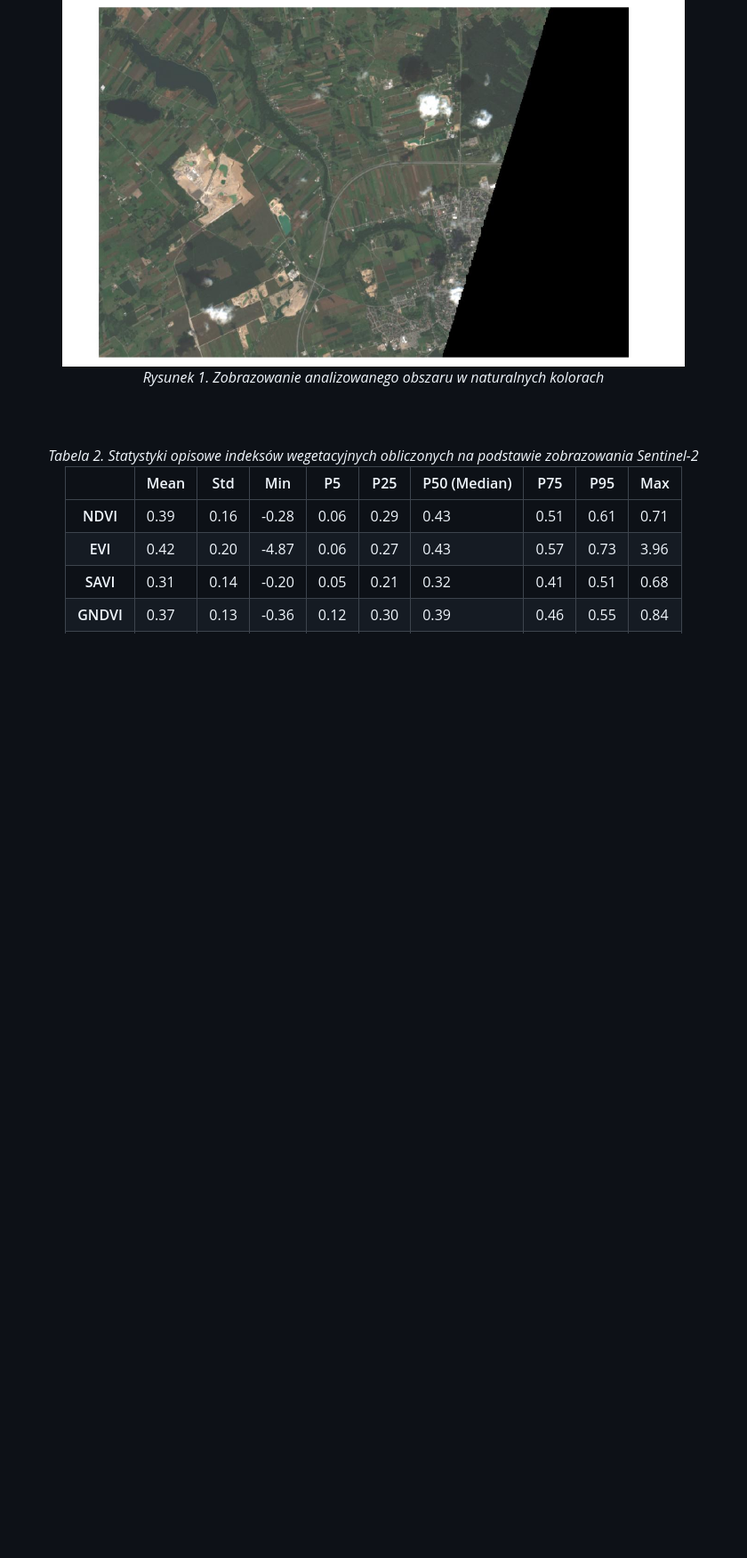
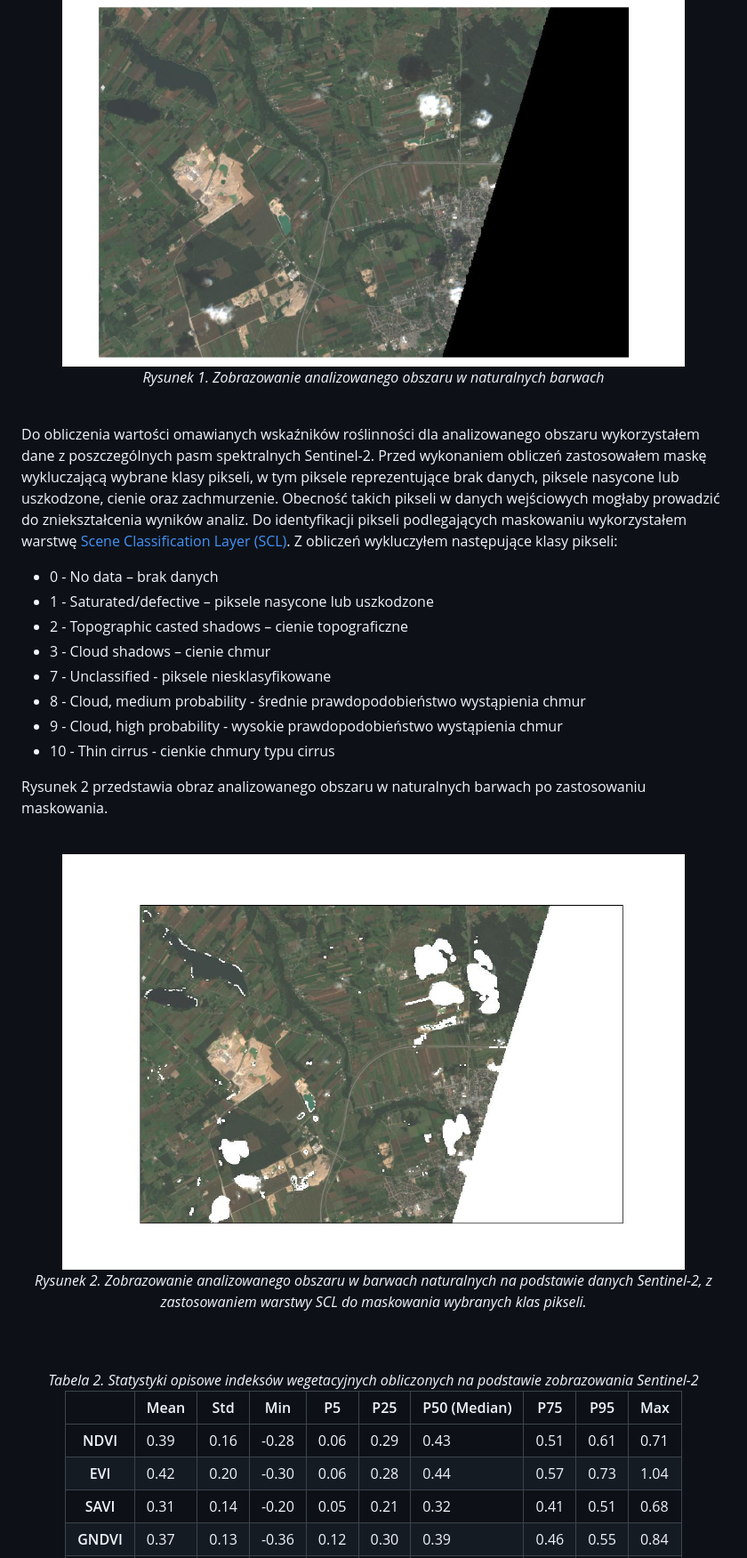
Before and after one commit to mikolaj-kowal/rs-vegetation-indices-analysis, a Markdown page: README.md, the part around one of its changes. Shown at 89% size. GitHub-like rendering; pictures changed too: outputs/true_color_masked.jpg (added); blank space fills up the shorter version.

Commit message:
Add masking description

```diff
--- a/README.md
+++ b/README.md
@@ -148,9 +148,30 @@ W tym projekcie porównuję różne wskaźniki roślinności obliczone na podsta
 <br>
 <p align="center">
   <img src="outputs/true_color.jpg" width="700"><br>
-  <em>Rysunek 1. Zobrazowanie analizowanego obszaru w naturalnych kolorach </em>
+  <em>Rysunek 1. Zobrazowanie analizowanego obszaru w naturalnych barwach </em>
 </p>
 <br>
+
+Do obliczenia wartości omawianych wskaźników roślinności dla analizowanego obszaru wykorzystałem dane z poszczególnych pasm spektralnych Sentinel-2. Przed wykonaniem obliczeń zastosowałem maskę wykluczającą wybrane klasy pikseli, w tym piksele reprezentujące brak danych, piksele nasycone lub uszkodzone, cienie oraz zachmurzenie. Obecność takich pikseli w danych wejściowych mogłaby prowadzić do zniekształcenia wyników analiz. Do identyfikacji pikseli podlegających maskowaniu wykorzystałem warstwę [Scene Classification Layer (SCL)](https://custom-scripts.sentinel-hub.com/custom-scripts/sentinel-2/scene-classification/). Z obliczeń wykluczyłem następujące klasy pikseli:
+
+- 0 - No data – brak danych
+- 1 - Saturated/defective – piksele nasycone lub uszkodzone
+- 2	- Topographic casted shadows – cienie topograficzne
+- 3	- Cloud shadows – cienie chmur
+- 7	- Unclassified - piksele niesklasyfikowane
+- 8	- Cloud, medium probability - średnie prawdopodobieństwo wystąpienia chmur
+- 9	- Cloud, high probability - wysokie prawdopodobieństwo wystąpienia chmur
+- 10 - Thin cirrus - cienkie chmury typu cirrus
+
+Rysunek 2 przedstawia obraz analizowanego obszaru w naturalnych barwach po zastosowaniu maskowania.
+
+<br>
+<p align="center">
+  <img src="outputs/true_color_masked.jpg" width="700"><br>
+  <em>Rysunek 2. Zobrazowanie analizowanego obszaru w barwach naturalnych na podstawie danych Sentinel-2, z zastosowaniem warstwy SCL do maskowania wybranych klas pikseli. </em>
+</p>
+<br>
+
 
 <br>
 <div align="center">
@@ -187,13 +208,13 @@ W tym projekcie porównuję różne wskaźniki roślinności obliczone na podsta
       <th>EVI</th>
       <td>0.42</td>
       <td>0.20</td>
-      <td>-4.87</td>
+      <td>-0.30</td>
       <td>0.06</td>
-      <td>0.27</td>
-      <td>0.43</td>
+      <td>0.28</td>
+      <td>0.44</td>
       <td>0.57</td>
       <td>0.73</td>
-      <td>3.96</td>
+      <td>1.04</td>
     </tr>
     <tr>
       <th>SAVI</th>
```
Also changed, not shown: other parts of README.md (+0 -1 lines), 3 other files.
